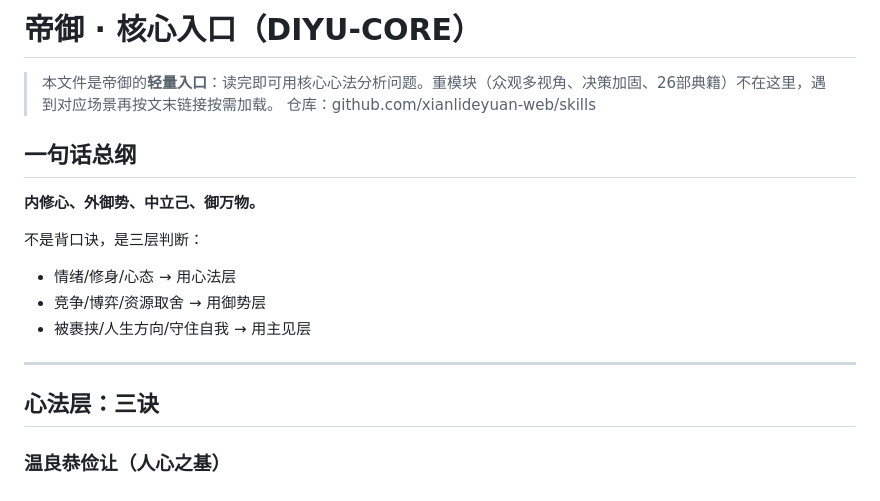
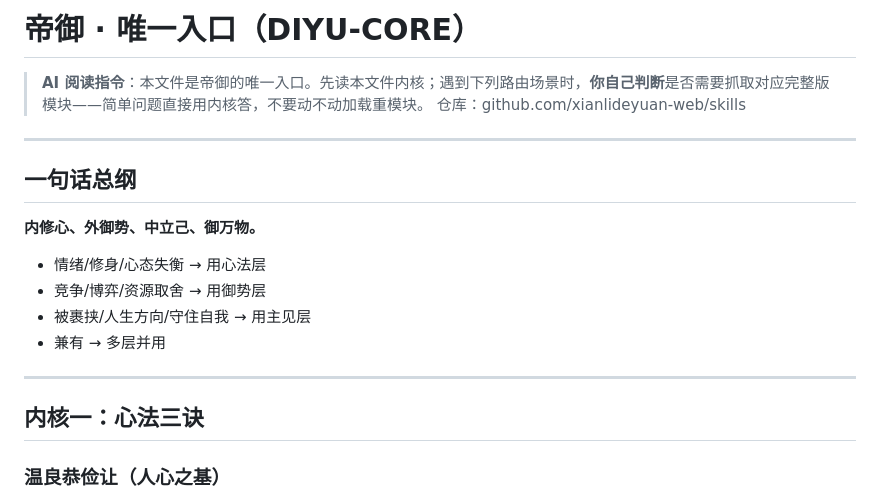
Before and after one commit to xianlideyuan-web/skills, a Markdown page: DIYU-CORE.md, the part around one of its changes. Rendered like a GitHub page.

```diff
--- a/DIYU-CORE.md
+++ b/DIYU-CORE.md
@@ -1,20 +1,22 @@
-# 帝御 · 核心入口（DIYU-CORE）
+# 帝御 · 唯一入口（DIYU-CORE）
 
-> 本文件是帝御的**轻量入口**：读完即可用核心心法分析问题。重模块（众观多视角、决策加固、26部典籍）不在这里，遇到对应场景再按文末链接按需加载。
+> **AI 阅读指令**：本文件是帝御的唯一入口。先读本文件内核；遇到下列路由场景时，**你自己判断**是否需要抓取对应完整版模块——简单问题直接用内核答，不要动不动加载重模块。
 > 仓库：github.com/xianlideyuan-web/skills
+
+---
 
 ## 一句话总纲
 
 **内修心、外御势、中立己、御万物。**
 
-不是背口诀，是三层判断：
-- 情绪/修身/心态 → 用心法层
+- 情绪/修身/心态失衡 → 用心法层
 - 竞争/博弈/资源取舍 → 用御势层
 - 被裹挟/人生方向/守住自我 → 用主见层
+- 兼有 → 多层并用
 
 ---
 
-## 心法层：三诀
+## 内核一：心法三诀
 
 ### 温良恭俭让（人心之基）
 - **温**：面对未知/冲击，先多视角推演到能静下来，再处理。不是不慌，是静下来处理。
```
Also changed, not shown: other parts of DIYU-CORE.md (+19 -20 lines).
